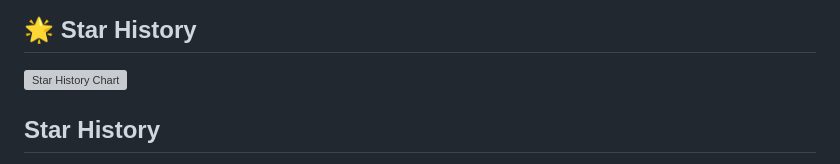
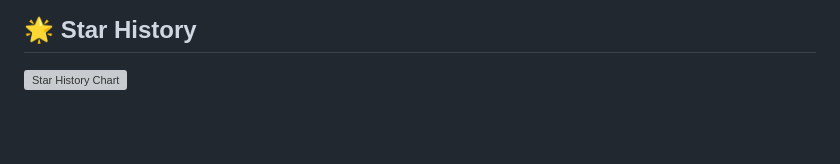
Before and after one commit to AIGeeksGroup/Code2Worlds, a Markdown page: README.md, the part around one of its changes. GitHub-like rendering; blank space fills up the shorter version; grey boxes are pictures that could not be loaded.

```diff
--- a/README.md
+++ b/README.md
@@ -129,5 +129,4 @@ Nature Scenes: Configured for 1920x1080 resolution, 128 samples.
 
 [![Star History Chart](https://api.star-history.com/svg?repos=username/Code2Worlds&type=Date)](https://www.star-history.com/#username/Code2Worlds&Date)
 
-## Star History
 
```
Also changed, not shown: other parts of README.md (+0 -7 lines).
